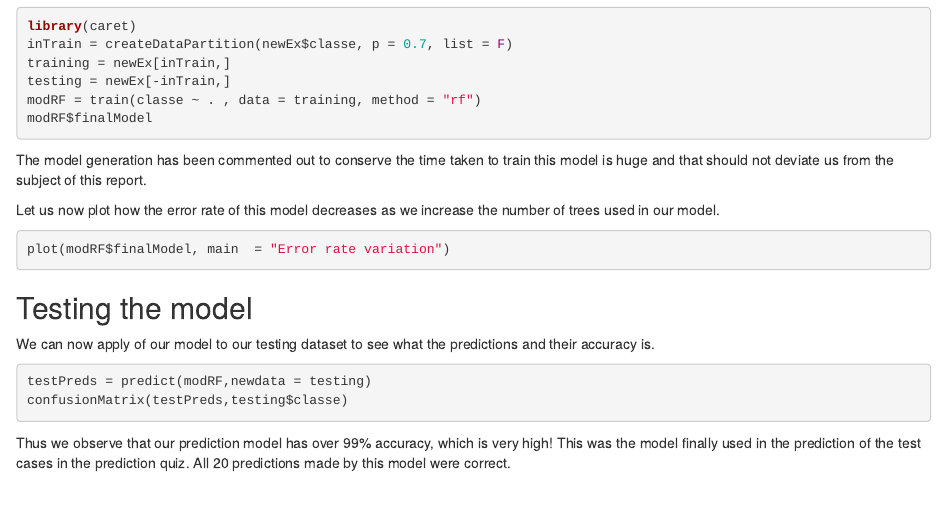
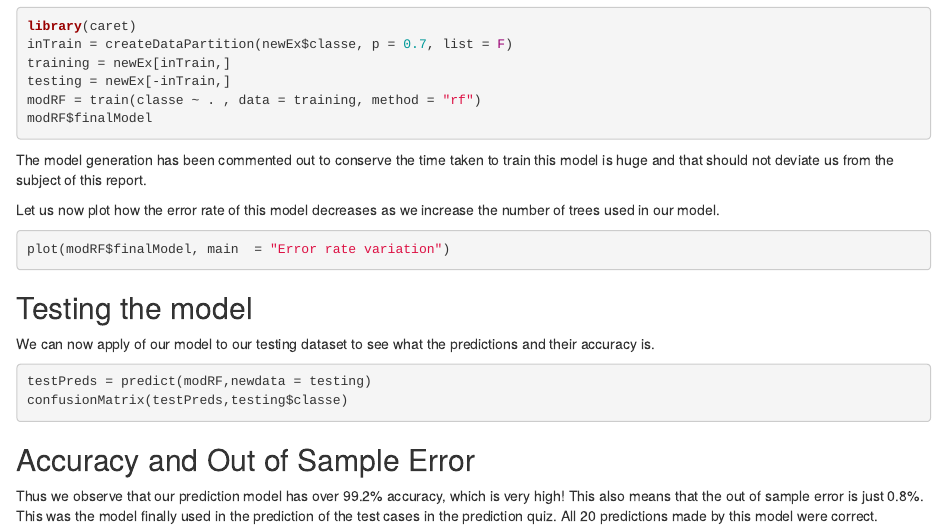
Before and after one commit to sourabhsriom/Practical-Machine-Learning, an R Markdown document (PML_assignement.Rmd): the page in a window 1100 px wide, from 780 px down. Rendered offline with R 4.5, knitr and Pandoc, with nearby package versions; the code chunks are not run, so their results and figures are left out.

Commit message:
Update PML_assignement.Rmd

````diff
--- a/PML_assignement.Rmd
+++ b/PML_assignement.Rmd
@@ -58,4 +58,6 @@ testPreds = predict(modRF,newdata = testing)
 confusionMatrix(testPreds,testing$classe)
 ```
 
-Thus we observe that our prediction model has over 99% accuracy, which is very high! This was the model finally used in the prediction of the test cases in the prediction quiz. All 20 predictions made by this model were correct.
+Accuracy and Out of Sample Error
+---------------------------------
+Thus we observe that our prediction model has over 99.2% accuracy, which is very high! This also means that the out of sample error is just 0.8%. This was the model finally used in the prediction of the test cases in the prediction quiz. All 20 predictions made by this model were correct.
````
